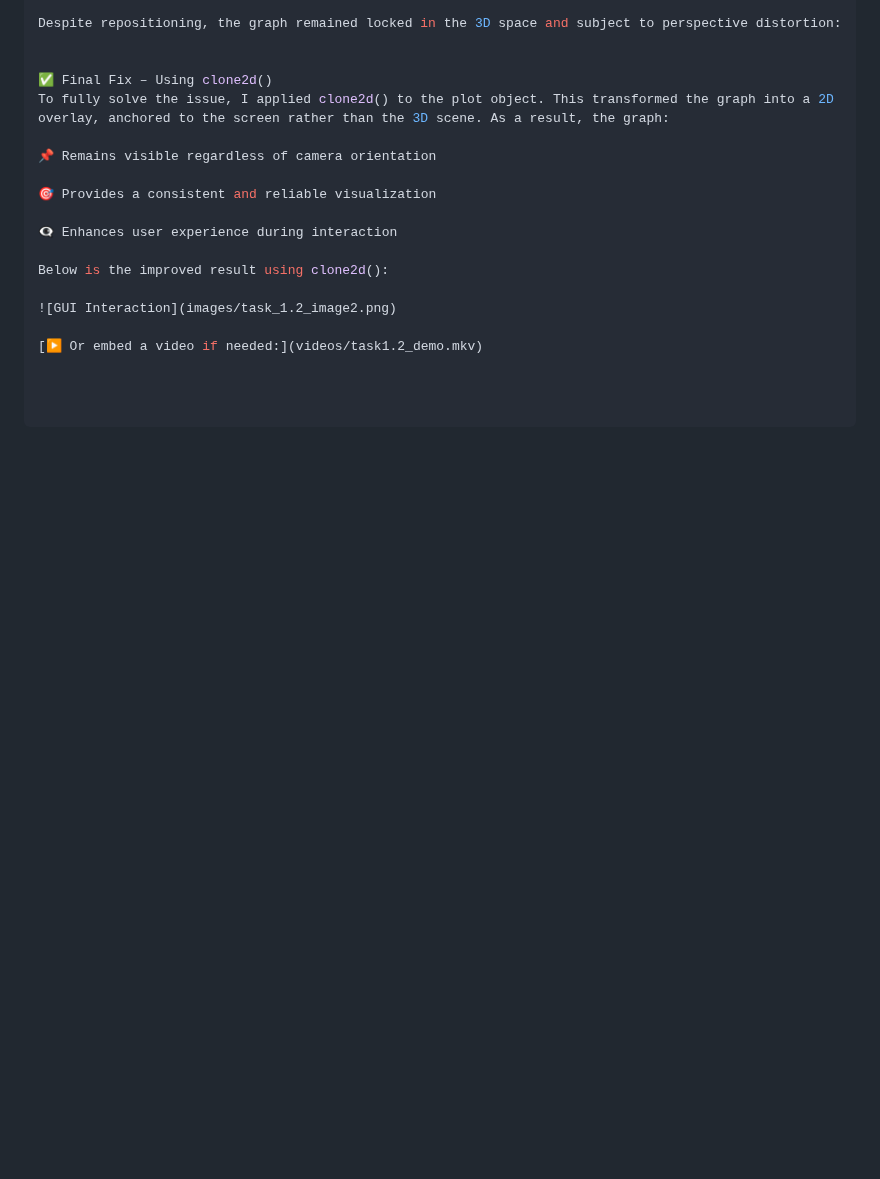
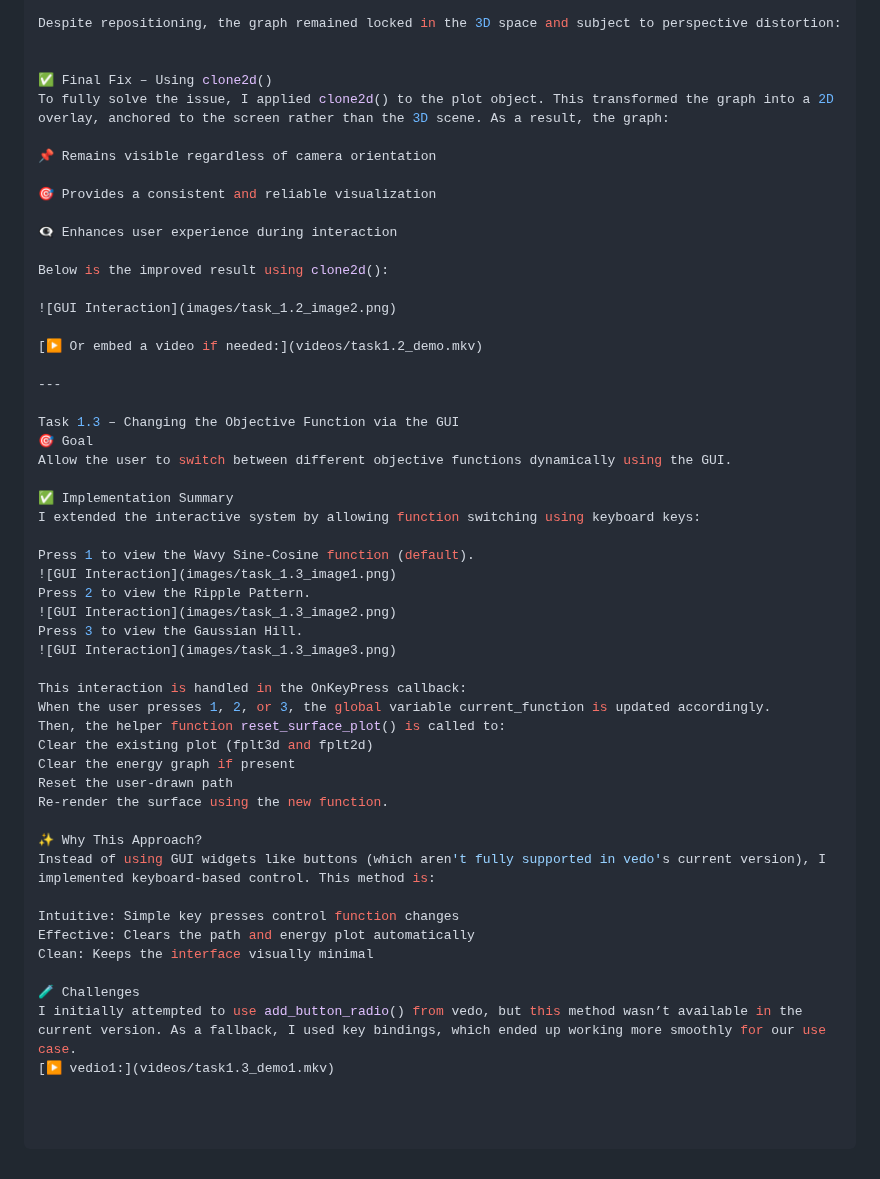
Before and after one commit to HalaIshan/optimization-visualizer, a Markdown page: report.md, the part around the change. Drawn GitHub-style; blank space fills up the shorter version.

Commit message:
Add keyboard-based function switching and GUI reset option (Task 1.3)

```diff
--- a/report.md
+++ b/report.md
@@ -107,3 +107,38 @@ Below is the improved result using clone2d():
 ![GUI Interaction](images/task_1.2_image2.png)
 
 [▶ Or embed a video if needed:](videos/task1.2_demo.mkv)
+
+---
+
+Task 1.3 – Changing the Objective Function via the GUI
+🎯 Goal
+Allow the user to switch between different objective functions dynamically using the GUI.
+
+✅ Implementation Summary
+I extended the interactive system by allowing function switching using keyboard keys:
+
+Press 1 to view the Wavy Sine-Cosine function (default).
+![GUI Interaction](images/task_1.3_image1.png)
+Press 2 to view the Ripple Pattern.
+![GUI Interaction](images/task_1.3_image2.png)
+Press 3 to view the Gaussian Hill.
+![GUI Interaction](images/task_1.3_image3.png)
+
+This interaction is handled in the OnKeyPress callback:
+When the user presses 1, 2, or 3, the global variable current_function is updated accordingly.
+Then, the helper function reset_surface_plot() is called to:
+Clear the existing plot (fplt3d and fplt2d)
+Clear the energy graph if present
+Reset the user-drawn path
+Re-render the surface using the new function.
+
+✨ Why This Approach?
+Instead of using GUI widgets like buttons (which aren't fully supported in vedo's current version), I implemented keyboard-based control. This method is:
+
+Intuitive: Simple key presses control function changes
+Effective: Clears the path and energy plot automatically
+Clean: Keeps the interface visually minimal
+
+🧪 Challenges
+I initially attempted to use add_button_radio() from vedo, but this method wasn’t available in the current version. As a fallback, I used key bindings, which ended up working more smoothly for our use case.
+[▶ vedio1:](videos/task1.3_demo1.mkv)
```
Also changed, not shown: images/task_1.3_image1.png (added), images/task_1.3_image2.png (added), images/task_1.3_image3.png (added), 3 other files.
